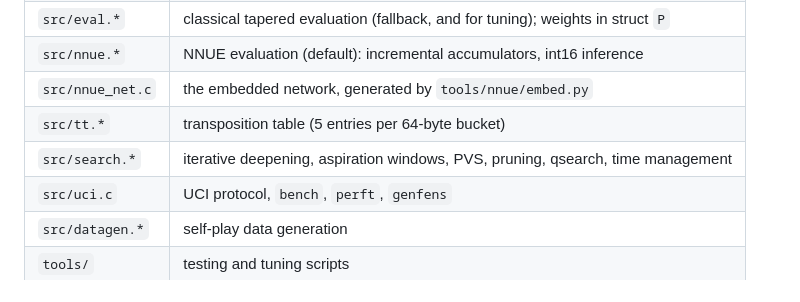
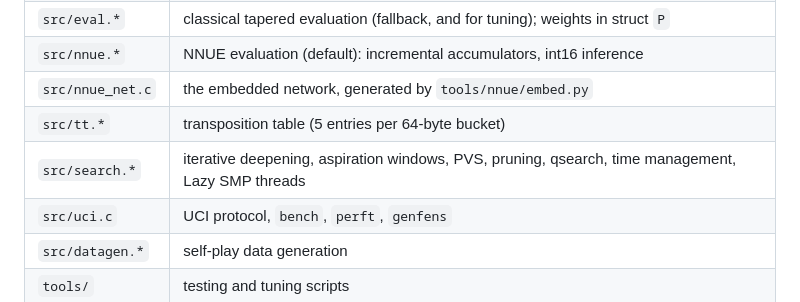
Before and after one commit to kagsteiner/dark-c-helmet, a Markdown page: DEVELOPMENT.md, the part around the change. Drawn GitHub-style.

Commit message:
Merge Lazy SMP: 4 threads vs 1 thread +176 Elo (62 games at 8+0.08, no crashes or time losses)
Bench: 5126596

Co-Authored-By: Claude Opus 5.5 <noreply@anthropic.com>

```diff
--- a/DEVELOPMENT.md
+++ b/DEVELOPMENT.md
@@ -32,7 +32,7 @@ cmake --build build --config Release --target darkhelmet
 | `src/nnue.*` | NNUE evaluation (default): incremental accumulators, int16 inference |
 | `src/nnue_net.c` | the embedded network, generated by `tools/nnue/embed.py` |
 | `src/tt.*` | transposition table (5 entries per 64-byte bucket) |
-| `src/search.*` | iterative deepening, aspiration windows, PVS, pruning, qsearch, time management |
+| `src/search.*` | iterative deepening, aspiration windows, PVS, pruning, qsearch, time management, Lazy SMP threads |
 | `src/uci.c` | UCI protocol, `bench`, `perft`, `genfens` |
 | `src/datagen.*` | self-play data generation |
 | `tools/` | testing and tuning scripts |
```
